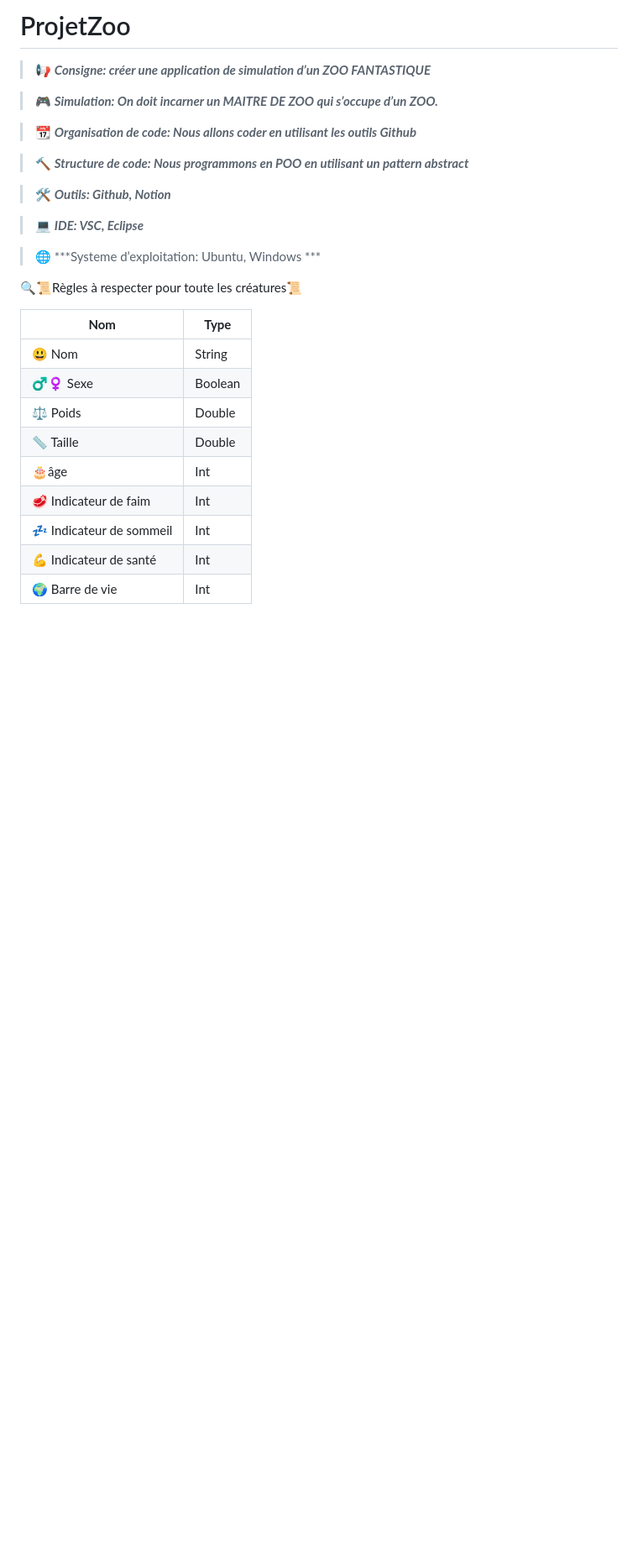
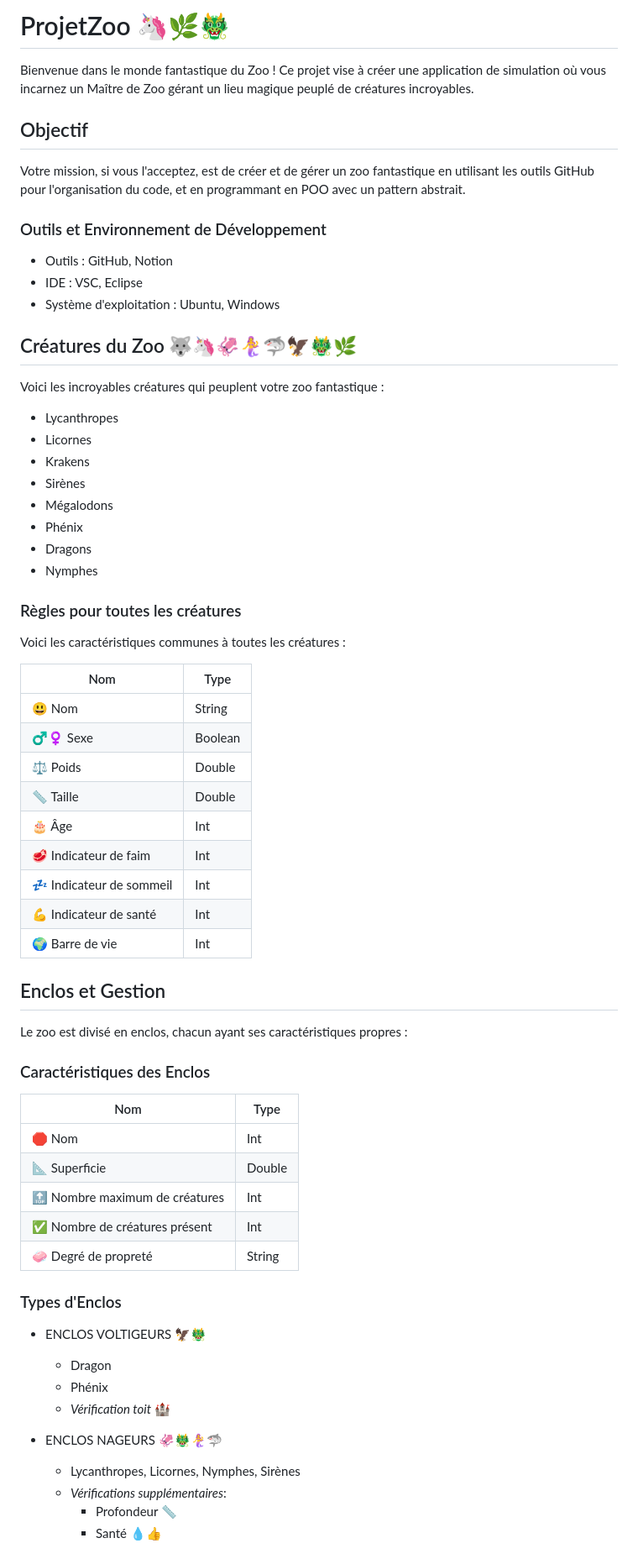
Before and after one commit to MESLIMOHAMEDM22005188/ProjetZoo, a Markdown page: README.md, the part around the change printed below. Shown: that part at 84% size. GitHub-like rendering; blank space fills up the shorter version.

```diff
--- a/README.md
+++ b/README.md
@@ -1,41 +1,66 @@
-# ProjetZoo
+# ProjetZoo 🦄🌿🐲
 
-> 📢 ***Consigne: créer une application de simulation d’un ZOO FANTASTIQUE***
->
+Bienvenue dans le monde fantastique du Zoo ! Ce projet vise à créer une application de simulation où vous incarnez un Maître de Zoo gérant un lieu magique peuplé de créatures incroyables.
 
-> 🎮 ***Simulation: On doit incarner un MAITRE DE ZOO qui s’occupe d’un ZOO.***
->
+## Objectif
+Votre mission, si vous l'acceptez, est de créer et de gérer un zoo fantastique en utilisant les outils GitHub pour l'organisation du code, et en programmant en POO avec un pattern abstrait.
 
-> 📆 ***Organisation de code: Nous allons coder en utilisant les outils Github***
->
-
-> 🔨 ***Structure de code: Nous programmons en POO en utilisant un pattern abstract***
->
-
-> 🛠️ ***Outils: Github, Notion***
->
-
-> 💻 ***IDE: VSC, Eclipse***
->
-
-> 🌐 ***Systeme d’exploitation: Ubuntu, Windows ***
+### Outils et Environnement de Développement
+- Outils : GitHub, Notion
+- IDE : VSC, Eclipse
+- Système d'exploitation : Ubuntu, Windows
 
 
-</br></br>
+## Créatures du Zoo 🐺🦄🦑🧜‍♀️🦈🦅🐲🌿
+Voici les incroyables créatures qui peuplent votre zoo fantastique :
+
+- Lycanthropes
+- Licornes
+- Krakens
+- Sirènes
+- Mégalodons
+- Phénix
+- Dragons
+- Nymphes
+
+### Règles pour toutes les créatures
+Voici les caractéristiques communes à toutes les créatures :
+
+| Nom                | Type     |
+|--------------------|----------|
+| 😃 Nom             | String   |
+| ♂♀ Sexe           | Boolean  |
+| ⚖️ Poids          | Double   |
+| 📏 Taille          | Double   |
+| 🎂 Âge             | Int      |
+| 🥩 Indicateur de faim   | Int |
+| 💤 Indicateur de sommeil | Int |
+| 💪 Indicateur de santé   | Int |
+| 🌍 Barre de vie   | Int      |
 
 
-🔍📜Règles à respecter pour toute les créatures📜
+## Enclos et Gestion
+Le zoo est divisé en enclos, chacun ayant ses caractéristiques propres :
 
-| **Nom**              | **Type**     |
-|------------------|----------|
-| 😃 Nom           | String   |
-| ♂♀ Sexe         | Boolean  |
-| ⚖️ Poids        | Double   |
-| 📏 Taille        | Double   |
-| 🎂âge           | Int      |
-| 🥩 Indicateur de faim   | Int      |
-| 💤 Indicateur de sommeil | Int      |
-| 💪 Indicateur de santé   | Int      |
-| 🌍 Barre de vie | Int      |
+### Caractéristiques des Enclos
+| Nom                             | Type   |
+|---------------------------------|--------|
+| 🛑 Nom                          | Int    |
+| 📐 Superficie                   | Double |
+| 🔝 Nombre maximum de créatures  | Int    |
+| ✅ Nombre de créatures présent  | Int    |
+| 🧼 Degré de propreté            | String |
+
+### Types d'Enclos
+- ENCLOS VOLTIGEURS 🦅🐲
+  - Dragon
+  - Phénix
+  - *Vérification toit* 🏰
+
+- ENCLOS NAGEURS 🦑🐲🧜‍♀️🦈
+  - Lycanthropes, Licornes, Nymphes, Sirènes
+  - *Vérifications supplémentaires*:
+    - Profondeur 📏
+    - Santé 💧👍
 
 
```
Also changed, not shown: other parts of README.md (+36 -190 lines).
